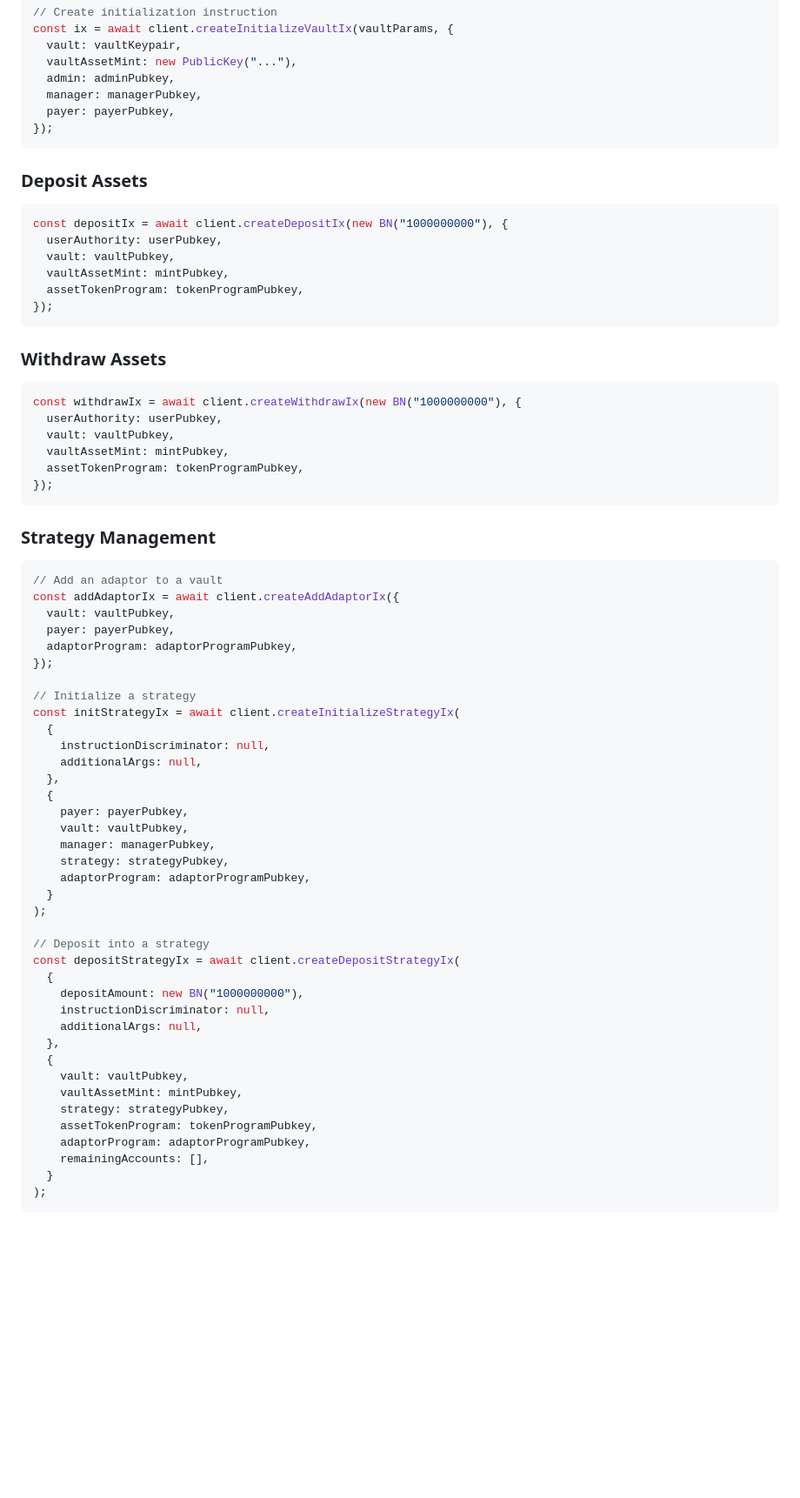
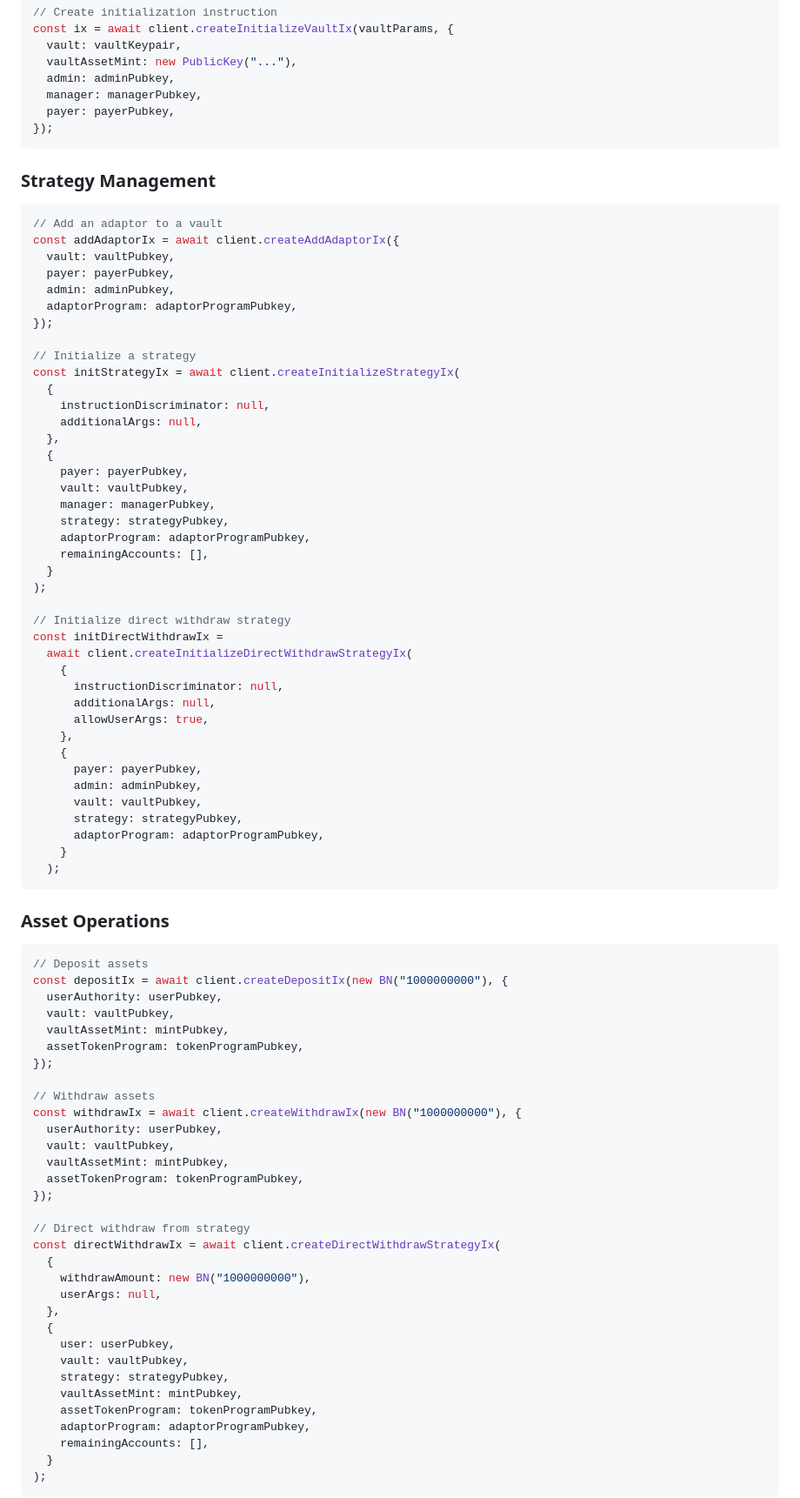
Before and after one commit to voltrxyz/vault-sdk, a Markdown page: README.md, the part around the change printed below. Shown: that part at 87% size. GitHub-like rendering; blank space fills up the shorter version.

````diff
--- a/README.md
+++ b/README.md
@@ -60,28 +60,6 @@ const ix = await client.createInitializeVaultIx(vaultParams, {
 });
 ```
 
-### Deposit Assets
-
-```typescript
-const depositIx = await client.createDepositIx(new BN("1000000000"), {
-  userAuthority: userPubkey,
-  vault: vaultPubkey,
-  vaultAssetMint: mintPubkey,
-  assetTokenProgram: tokenProgramPubkey,
-});
-```
-
-### Withdraw Assets
-
-```typescript
-const withdrawIx = await client.createWithdrawIx(new BN("1000000000"), {
-  userAuthority: userPubkey,
-  vault: vaultPubkey,
-  vaultAssetMint: mintPubkey,
-  assetTokenProgram: tokenProgramPubkey,
-});
-```
-
 ### Strategy Management
 
 ```typescript
@@ -89,6 +67,7 @@ const withdrawIx = await client.createWithdrawIx(new BN("1000000000"), {
 const addAdaptorIx = await client.createAddAdaptorIx({
   vault: vaultPubkey,
   payer: payerPubkey,
+  admin: adminPubkey,
   adaptorProgram: adaptorProgramPubkey,
 });
 
@@ -104,20 +83,58 @@ const initStrategyIx = await client.createInitializeStrategyIx(
     manager: managerPubkey,
     strategy: strategyPubkey,
     adaptorProgram: adaptorProgramPubkey,
+    remainingAccounts: [],
   }
 );
 
-// Deposit into a strategy
-const depositStrategyIx = await client.createDepositStrategyIx(
+// Initialize direct withdraw strategy
+const initDirectWithdrawIx =
+  await client.createInitializeDirectWithdrawStrategyIx(
+    {
+      instructionDiscriminator: null,
+      additionalArgs: null,
+      allowUserArgs: true,
+    },
+    {
+      payer: payerPubkey,
+      admin: adminPubkey,
+      vault: vaultPubkey,
+      strategy: strategyPubkey,
+      adaptorProgram: adaptorProgramPubkey,
+    }
+  );
+```
+
+### Asset Operations
+
+```typescript
+// Deposit assets
+const depositIx = await client.createDepositIx(new BN("1000000000"), {
+  userAuthority: userPubkey,
+  vault: vaultPubkey,
+  vaultAssetMint: mintPubkey,
+  assetTokenProgram: tokenProgramPubkey,
+});
+
+// Withdraw assets
+const withdrawIx = await client.createWithdrawIx(new BN("1000000000"), {
+  userAuthority: userPubkey,
+  vault: vaultPubkey,
+  vaultAssetMint: mintPubkey,
+  assetTokenProgram: tokenProgramPubkey,
+});
+
+// Direct withdraw from strategy
+const directWithdrawIx = await client.createDirectWithdrawStrategyIx(
   {
-    depositAmount: new BN("1000000000"),
-    instructionDiscriminator: null,
-    additionalArgs: null,
+    withdrawAmount: new BN("1000000000"),
+    userArgs: null,
   },
   {
+    user: userPubkey,
     vault: vaultPubkey,
+    strategy: strategyPubkey,
     vaultAssetMint: mintPubkey,
-    strategy: strategyPubkey,
     assetTokenProgram: tokenProgramPubkey,
     adaptorProgram: adaptorProgramPubkey,
     remainingAccounts: [],
````
Also changed, not shown: other parts of README.md (+42 -39 lines).
